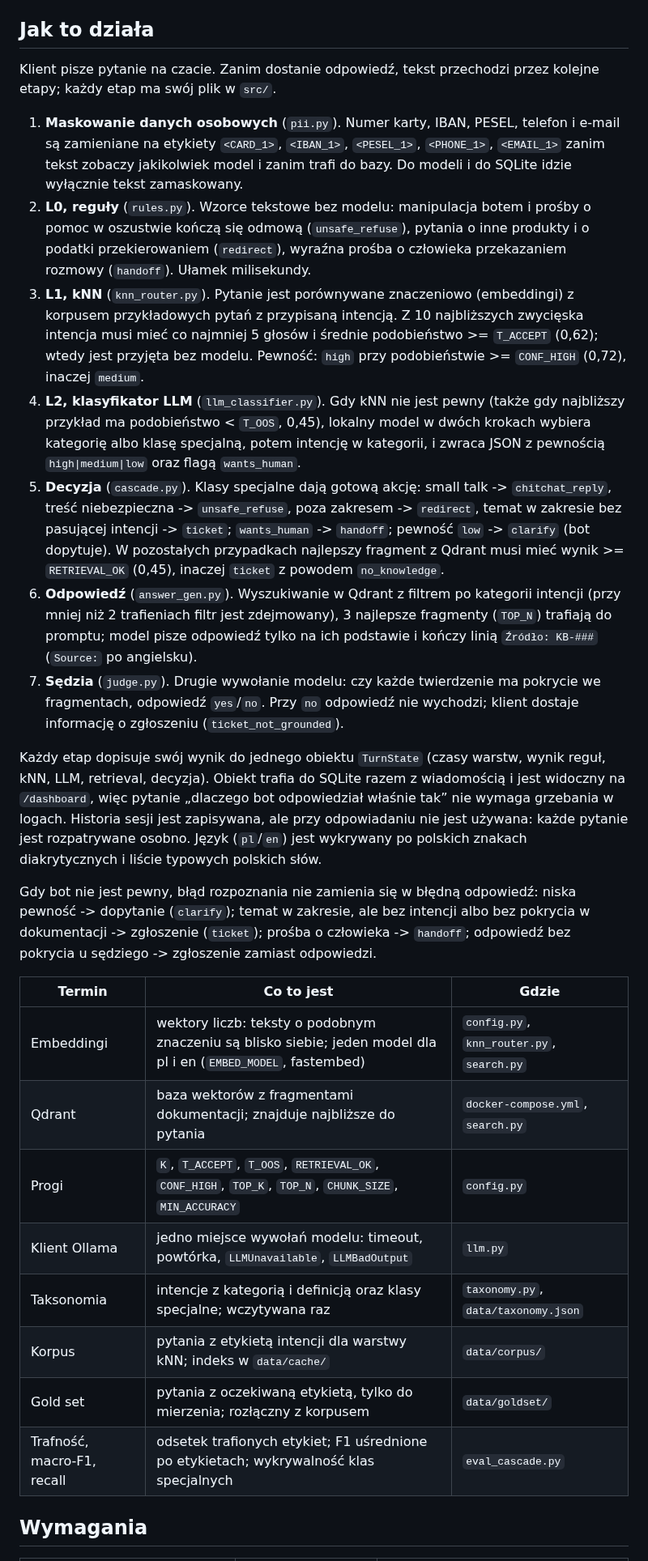
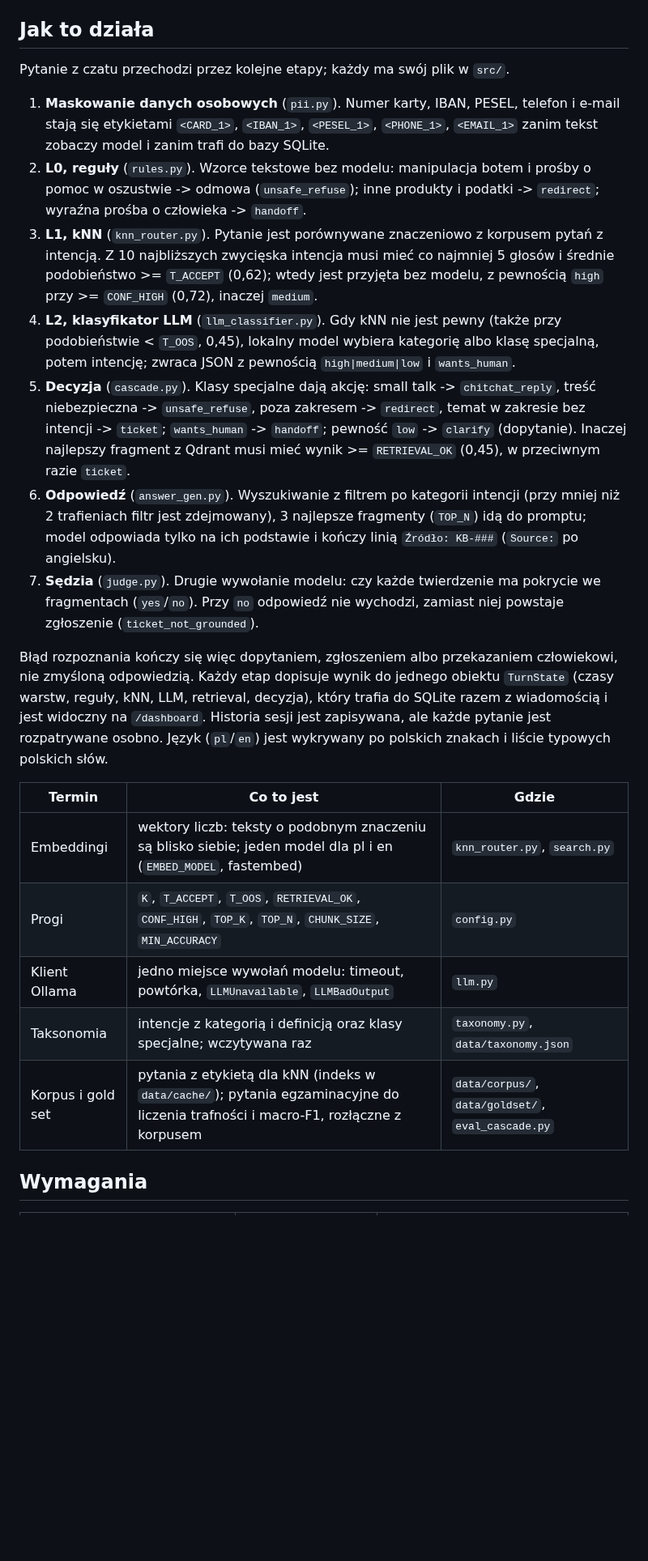
Before and after one commit to aleksykremza-dev/kremzapay-support-bot, a Markdown page: README.md, the part around one of its changes. Shown at 81% size. Drawn GitHub-style; blank space fills up the shorter version.

Commit message:
docs: tighten README wording

```diff
--- a/README.md
+++ b/README.md
@@ -15,63 +15,48 @@ Repozytorium zawiera silnik oraz instrukcję podłączenia własnej dokumentacji
 
 ## Jak to działa
 
-Klient pisze pytanie na czacie. Zanim dostanie odpowiedź, tekst przechodzi przez
-kolejne etapy; każdy etap ma swój plik w `src/`.
+Pytanie z czatu przechodzi przez kolejne etapy; każdy ma swój plik w `src/`.
 
 1. **Maskowanie danych osobowych** (`pii.py`). Numer karty, IBAN, PESEL, telefon
-   i e-mail są zamieniane na etykiety `<CARD_1>`, `<IBAN_1>`, `<PESEL_1>`,
-   `<PHONE_1>`, `<EMAIL_1>` zanim tekst zobaczy jakikolwiek model i zanim trafi
-   do bazy. Do modeli i do SQLite idzie wyłącznie tekst zamaskowany.
+   i e-mail stają się etykietami `<CARD_1>`, `<IBAN_1>`, `<PESEL_1>`, `<PHONE_1>`,
+   `<EMAIL_1>` zanim tekst zobaczy model i zanim trafi do bazy SQLite.
 2. **L0, reguły** (`rules.py`). Wzorce tekstowe bez modelu: manipulacja botem
-   i prośby o pomoc w oszustwie kończą się odmową (`unsafe_refuse`), pytania
-   o inne produkty i o podatki przekierowaniem (`redirect`), wyraźna prośba
-   o człowieka przekazaniem rozmowy (`handoff`). Ułamek milisekundy.
-3. **L1, kNN** (`knn_router.py`). Pytanie jest porównywane znaczeniowo
-   (embeddingi) z korpusem przykładowych pytań z przypisaną intencją. Z 10
-   najbliższych zwycięska intencja musi mieć co najmniej 5 głosów i średnie
-   podobieństwo >= `T_ACCEPT` (0,62); wtedy jest przyjęta bez modelu. Pewność:
-   `high` przy podobieństwie >= `CONF_HIGH` (0,72), inaczej `medium`.
+   i prośby o pomoc w oszustwie -> odmowa (`unsafe_refuse`); inne produkty
+   i podatki -> `redirect`; wyraźna prośba o człowieka -> `handoff`.
+3. **L1, kNN** (`knn_router.py`). Pytanie jest porównywane znaczeniowo z korpusem
+   pytań z intencją. Z 10 najbliższych zwycięska intencja musi mieć co najmniej
+   5 głosów i średnie podobieństwo >= `T_ACCEPT` (0,62); wtedy jest przyjęta bez
+   modelu, z pewnością `high` przy >= `CONF_HIGH` (0,72), inaczej `medium`.
 4. **L2, klasyfikator LLM** (`llm_classifier.py`). Gdy kNN nie jest pewny (także
-   gdy najbliższy przykład ma podobieństwo < `T_OOS`, 0,45), lokalny model w dwóch
-   krokach wybiera kategorię albo klasę specjalną, potem intencję w kategorii,
-   i zwraca JSON z pewnością `high|medium|low` oraz flagą `wants_human`.
-5. **Decyzja** (`cascade.py`). Klasy specjalne dają gotową akcję: small talk ->
+   przy podobieństwie < `T_OOS`, 0,45), lokalny model wybiera kategorię albo klasę
+   specjalną, potem intencję; zwraca JSON z pewnością `high|medium|low` i `wants_human`.
+5. **Decyzja** (`cascade.py`). Klasy specjalne dają akcję: small talk ->
    `chitchat_reply`, treść niebezpieczna -> `unsafe_refuse`, poza zakresem ->
-   `redirect`, temat w zakresie bez pasującej intencji -> `ticket`; `wants_human`
-   -> `handoff`; pewność `low` -> `clarify` (bot dopytuje). W pozostałych
-   przypadkach najlepszy fragment z Qdrant musi mieć wynik >= `RETRIEVAL_OK`
-   (0,45), inaczej `ticket` z powodem `no_knowledge`.
-6. **Odpowiedź** (`answer_gen.py`). Wyszukiwanie w Qdrant z filtrem po kategorii
-   intencji (przy mniej niż 2 trafieniach filtr jest zdejmowany), 3 najlepsze
-   fragmenty (`TOP_N`) trafiają do promptu; model pisze odpowiedź tylko na ich
-   podstawie i kończy linią `Źródło: KB-###` (`Source:` po angielsku).
+   `redirect`, temat w zakresie bez intencji -> `ticket`; `wants_human` ->
+   `handoff`; pewność `low` -> `clarify` (dopytanie). Inaczej najlepszy fragment
+   z Qdrant musi mieć wynik >= `RETRIEVAL_OK` (0,45), w przeciwnym razie `ticket`.
+6. **Odpowiedź** (`answer_gen.py`). Wyszukiwanie z filtrem po kategorii intencji
+   (przy mniej niż 2 trafieniach filtr jest zdejmowany), 3 najlepsze fragmenty
+   (`TOP_N`) idą do promptu; model odpowiada tylko na ich podstawie i kończy
+   linią `Źródło: KB-###` (`Source:` po angielsku).
 7. **Sędzia** (`judge.py`). Drugie wywołanie modelu: czy każde twierdzenie ma
-   pokrycie we fragmentach, odpowiedź `yes`/`no`. Przy `no` odpowiedź nie
-   wychodzi; klient dostaje informację o zgłoszeniu (`ticket_not_grounded`).
+   pokrycie we fragmentach (`yes`/`no`). Przy `no` odpowiedź nie wychodzi,
+   zamiast niej powstaje zgłoszenie (`ticket_not_grounded`).
 
-Każdy etap dopisuje swój wynik do jednego obiektu `TurnState` (czasy warstw,
-wynik reguł, kNN, LLM, retrieval, decyzja). Obiekt trafia do SQLite razem
-z wiadomością i jest widoczny na `/dashboard`, więc pytanie „dlaczego bot
-odpowiedział właśnie tak” nie wymaga grzebania w logach. Historia sesji jest
-zapisywana, ale przy odpowiadaniu nie jest używana: każde pytanie jest
-rozpatrywane osobno. Język (`pl`/`en`) jest wykrywany po polskich znakach
-diakrytycznych i liście typowych polskich słów.
-
-Gdy bot nie jest pewny, błąd rozpoznania nie zamienia się w błędną odpowiedź:
-niska pewność -> dopytanie (`clarify`); temat w zakresie, ale bez intencji albo
-bez pokrycia w dokumentacji -> zgłoszenie (`ticket`); prośba o człowieka ->
-`handoff`; odpowiedź bez pokrycia u sędziego -> zgłoszenie zamiast odpowiedzi.
+Błąd rozpoznania kończy się więc dopytaniem, zgłoszeniem albo przekazaniem
+człowiekowi, nie zmyśloną odpowiedzią. Każdy etap dopisuje wynik do jednego
+obiektu `TurnState` (czasy warstw, reguły, kNN, LLM, retrieval, decyzja), który
+trafia do SQLite razem z wiadomością i jest widoczny na `/dashboard`. Historia
+sesji jest zapisywana, ale każde pytanie jest rozpatrywane osobno. Język
+(`pl`/`en`) jest wykrywany po polskich znakach i liście typowych polskich słów.
 
 | Termin | Co to jest | Gdzie |
 |---|---|---|
-| Embeddingi | wektory liczb: teksty o podobnym znaczeniu są blisko siebie; jeden model dla pl i en (`EMBED_MODEL`, fastembed) | `config.py`, `knn_router.py`, `search.py` |
-| Qdrant | baza wektorów z fragmentami dokumentacji; znajduje najbliższe do pytania | `docker-compose.yml`, `search.py` |
+| Embeddingi | wektory liczb: teksty o podobnym znaczeniu są blisko siebie; jeden model dla pl i en (`EMBED_MODEL`, fastembed) | `knn_router.py`, `search.py` |
 | Progi | `K`, `T_ACCEPT`, `T_OOS`, `RETRIEVAL_OK`, `CONF_HIGH`, `TOP_K`, `TOP_N`, `CHUNK_SIZE`, `MIN_ACCURACY` | `config.py` |
 | Klient Ollama | jedno miejsce wywołań modelu: timeout, powtórka, `LLMUnavailable`, `LLMBadOutput` | `llm.py` |
 | Taksonomia | intencje z kategorią i definicją oraz klasy specjalne; wczytywana raz | `taxonomy.py`, `data/taxonomy.json` |
-| Korpus | pytania z etykietą intencji dla warstwy kNN; indeks w `data/cache/` | `data/corpus/` |
-| Gold set | pytania z oczekiwaną etykietą, tylko do mierzenia; rozłączny z korpusem | `data/goldset/` |
-| Trafność, macro-F1, recall | odsetek trafionych etykiet; F1 uśrednione po etykietach; wykrywalność klas specjalnych | `eval_cascade.py` |
+| Korpus i gold set | pytania z etykietą dla kNN (indeks w `data/cache/`); pytania egzaminacyjne do liczenia trafności i macro-F1, rozłączne z korpusem | `data/corpus/`, `data/goldset/`, `eval_cascade.py` |
 
 ## Wymagania
 
```
Also changed, not shown: other parts of README.md (+56 -76 lines).
